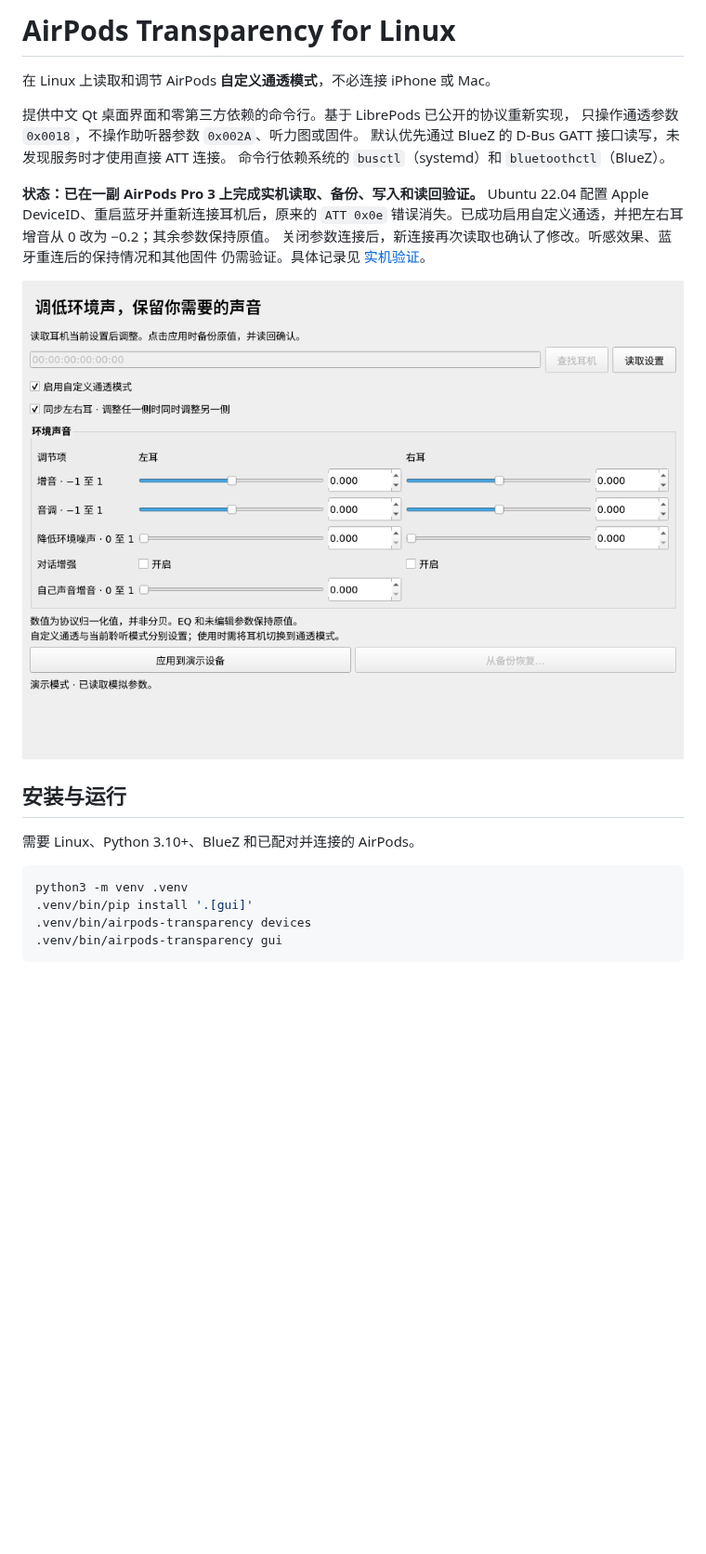
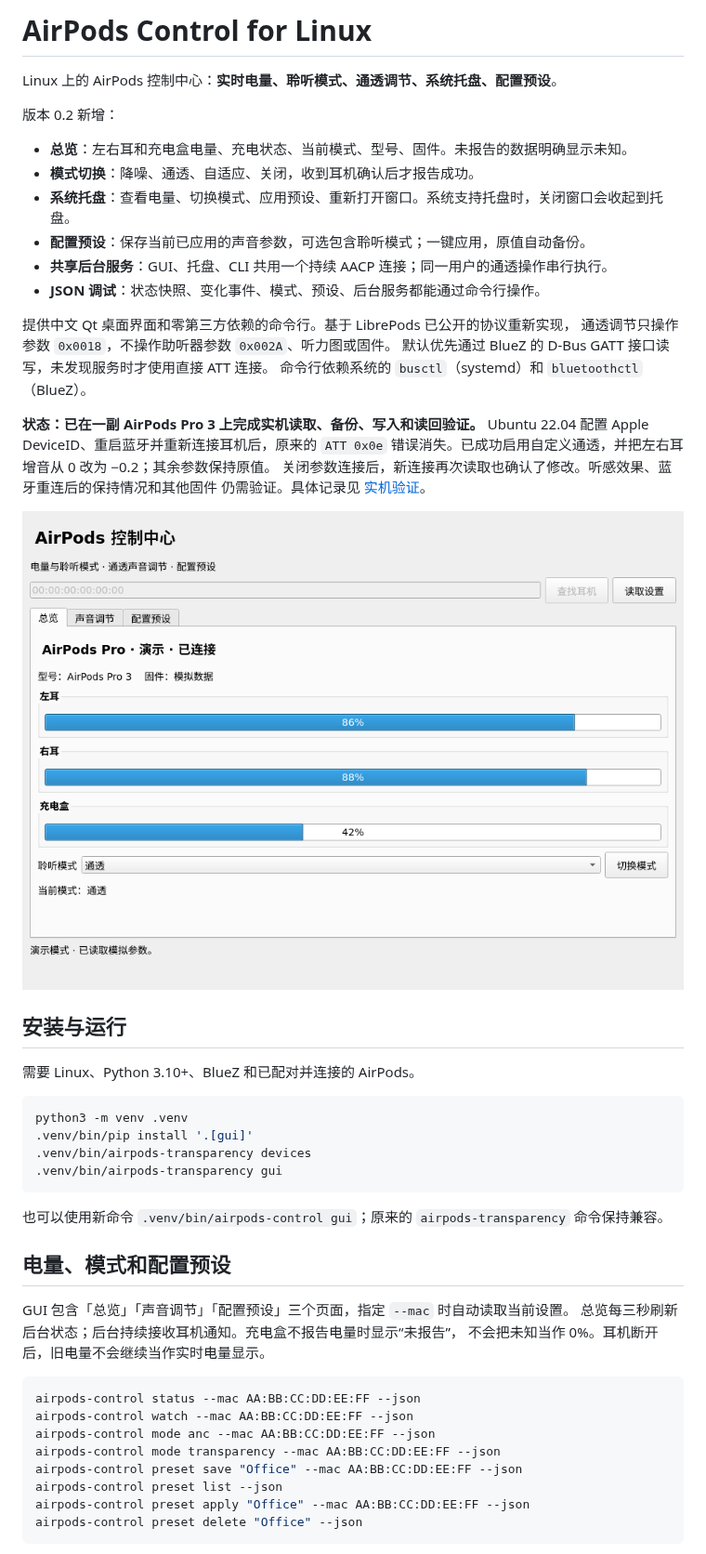
Before and after one commit to Taardisaa/airpods-transparency-linux, a Markdown page: README.md, the part around one of its changes. Shown at 93% size. Rendered like a GitHub page; pictures changed too: docs/demo.png; blank space fills up the shorter version.

Commit message:
Build AirPods control center with live battery, modes, tray, presets and shared JSON service

````diff
--- a/README.md
+++ b/README.md
@@ -1,9 +1,18 @@
-# AirPods Transparency for Linux
+# AirPods Control for Linux
 
-在 Linux 上读取和调节 AirPods **自定义通透模式**，不必连接 iPhone 或 Mac。
+Linux 上的 AirPods 控制中心：**实时电量、聆听模式、通透调节、系统托盘、配置预设**。
+
+版本 0.2 新增：
+
+- **总览**：左右耳和充电盒电量、充电状态、当前模式、型号、固件。未报告的数据明确显示未知。
+- **模式切换**：降噪、通透、自适应、关闭，收到耳机确认后才报告成功。
+- **系统托盘**：查看电量、切换模式、应用预设、重新打开窗口。系统支持托盘时，关闭窗口会收起到托盘。
+- **配置预设**：保存当前已应用的声音参数，可选包含聆听模式；一键应用，原值自动备份。
+- **共享后台服务**：GUI、托盘、CLI 共用一个持续 AACP 连接；同一用户的通透操作串行执行。
+- **JSON 调试**：状态快照、变化事件、模式、预设、后台服务都能通过命令行操作。
 
 提供中文 Qt 桌面界面和零第三方依赖的命令行。基于 LibrePods 已公开的协议重新实现，
-只操作通透参数 `0x0018`，不操作助听器参数 `0x002A`、听力图或固件。
+通透调节只操作参数 `0x0018`，不操作助听器参数 `0x002A`、听力图或固件。
 默认优先通过 BlueZ 的 D-Bus GATT 接口读写，未发现服务时才使用直接 ATT 连接。
 命令行依赖系统的 `busctl`（systemd）和 `bluetoothctl`（BlueZ）。
 
@@ -25,3 +34,23 @@ python3 -m venv .venv
 .venv/bin/airpods-transparency devices
 .venv/bin/airpods-transparency gui
 ```
+
+也可以使用新命令 `.venv/bin/airpods-control gui`；原来的 `airpods-transparency` 命令保持兼容。
+
+## 电量、模式和配置预设
+
+GUI 包含「总览」「声音调节」「配置预设」三个页面，指定 `--mac` 时自动读取当前设置。
+总览每三秒刷新后台状态；后台持续接收耳机通知。充电盒不报告电量时显示“未报告”，
+不会把未知当作 0%。耳机断开后，旧电量不会继续当作实时电量显示。
+
+```sh
+airpods-control status --mac AA:BB:CC:DD:EE:FF --json
+airpods-control watch --mac AA:BB:CC:DD:EE:FF --json
+airpods-control mode anc --mac AA:BB:CC:DD:EE:FF --json
+airpods-control mode transparency --mac AA:BB:CC:DD:EE:FF --json
+airpods-control preset save "Office" --mac AA:BB:CC:DD:EE:FF --json
+airpods-control preset list --json
+airpods-control preset apply "Office" --mac AA:BB:CC:DD:EE:FF --json
+airpods-control preset delete "Office" --json
+```
+
````
Also changed, not shown: other parts of README.md (+39 -0 lines), THIRD_PARTY_NOTICES.md (+6 -1 lines), docs/hardware-validation.md (+13 -0 lines), docs/overview.png (added), docs/presets.png (added), docs/sound.png (added), 12 other files.
